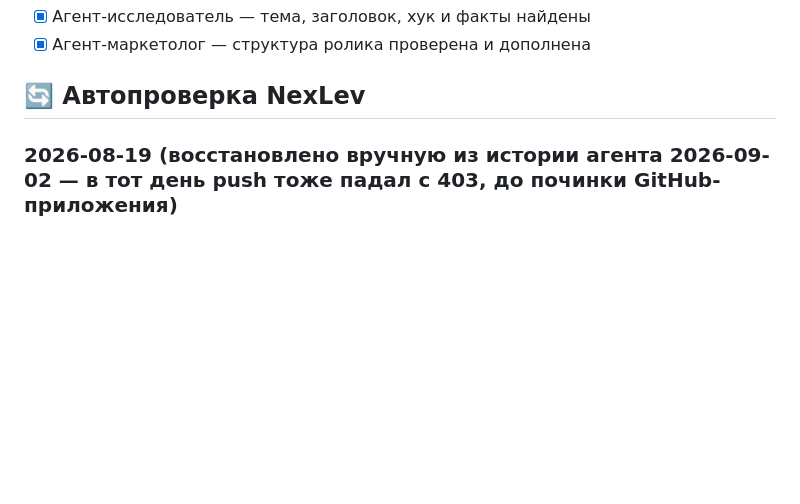
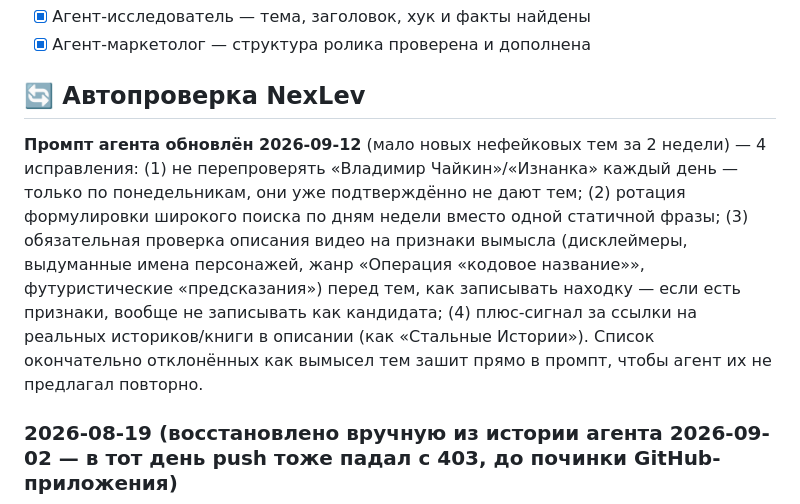
Before and after one commit to nestas1985/vibe-coding, a Markdown page: youtube/plan.md, the part around the change. Drawn GitHub-style; blank space fills up the shorter version.

Commit message:
Улучшить промпт автопроверки NexLev: фильтр вымысла, ротация запросов, экономия бюджета
За 2 недели агент находил много ложных срабатываний (Разведрота, СМЕРШ и др. оказались вымыслом) и мало новых тем. Обновлён промпт роутины: обязательная проверка описания на признаки вымысла перед записью кандидата, ротация формулировки поиска по дням недели, реже перепроверять исчерпанные каналы (Чайкин/Изнанка).

Co-Authored-By: Claude Sonnet 5 <noreply@anthropic.com>

```diff
--- a/youtube/plan.md
+++ b/youtube/plan.md
@@ -268,6 +268,8 @@
 
 ## 🔄 Автопроверка NexLev
 
+**Промпт агента обновлён 2026-09-12** (мало новых нефейковых тем за 2 недели) — 4 исправления: (1) не перепроверять «Владимир Чайкин»/«Изнанка» каждый день — только по понедельникам, они уже подтверждённо не дают тем; (2) ротация формулировки широкого поиска по дням недели вместо одной статичной фразы; (3) обязательная проверка описания видео на признаки вымысла (дисклеймеры, выдуманные имена персонажей, жанр «Операция «кодовое название»», футуристические «предсказания») перед тем, как записывать находку — если есть признаки, вообще не записывать как кандидата; (4) плюс-сигнал за ссылки на реальных историков/книги в описании (как «Стальные Истории»). Список окончательно отклонённых как вымысел тем зашит прямо в промпт, чтобы агент их не предлагал повторно.
+
 ### 2026-08-19 (восстановлено вручную из истории агента 2026-09-02 — в тот день push тоже падал с 403, до починки GitHub-приложения)
 
 1. **«Полигон Бархан»** (засекреченный контакт СССР) — канал «Хроники СССР» (молодой, рег. 2025-05-27), видео 377К просмотров, ratio **4.0x**, опубликовано 2025-09-19. Прямо в нашей нише, нужно посмотреть видео целиком перед тем как брать тему.
```
